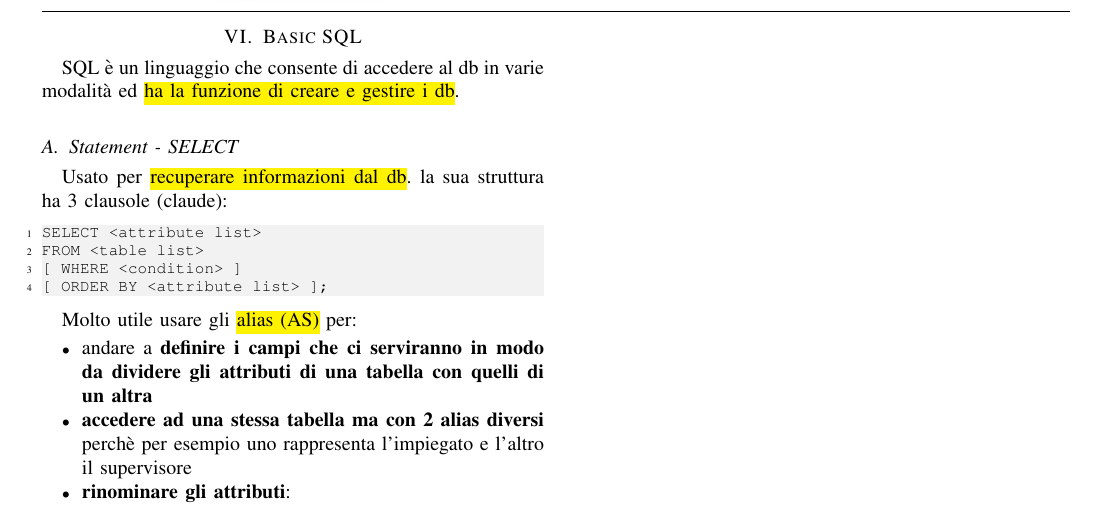
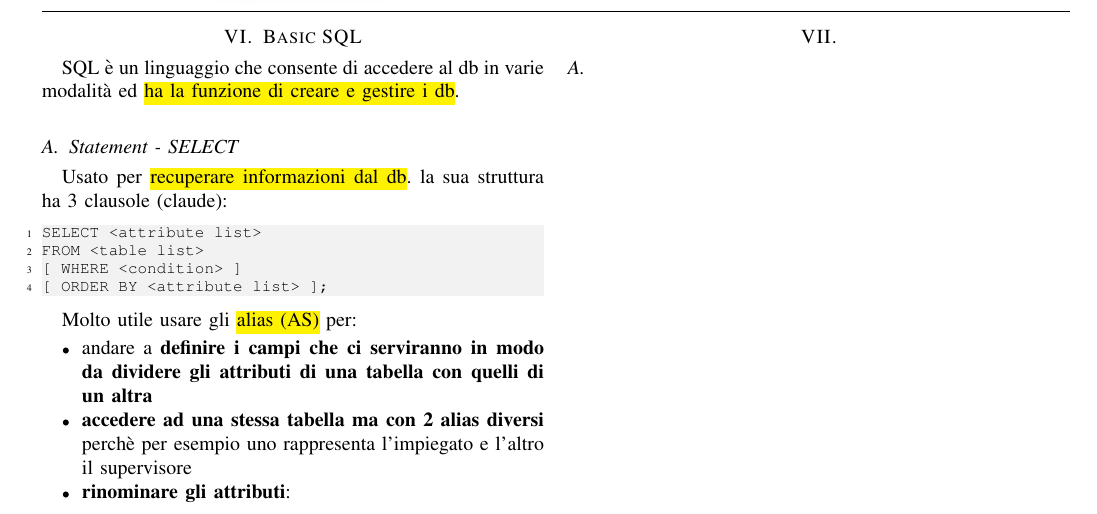
Before and after one commit to lonelygunter/2nd-brain, a LaTeX paper (Gestione dei Big Data/main.tex, which reads Gestione dei Big Data/sections/7_q/7_q.tex): part of page 6 of 6, cut so that both start at the same text. Compiled offline with pdfLaTeX.

Commit message:
upload new page BD

```diff
--- /dev/null
+++ b/Gestione dei Big Data/sections/7_q/7_q.tex
@@ -0,0 +1,5 @@
+\newpage
+\section{}
+
+%
+\subsection{}
```
Also changed, not shown: Gestione dei Big Data/main.tex (+1 -0 lines), 1 other file.
